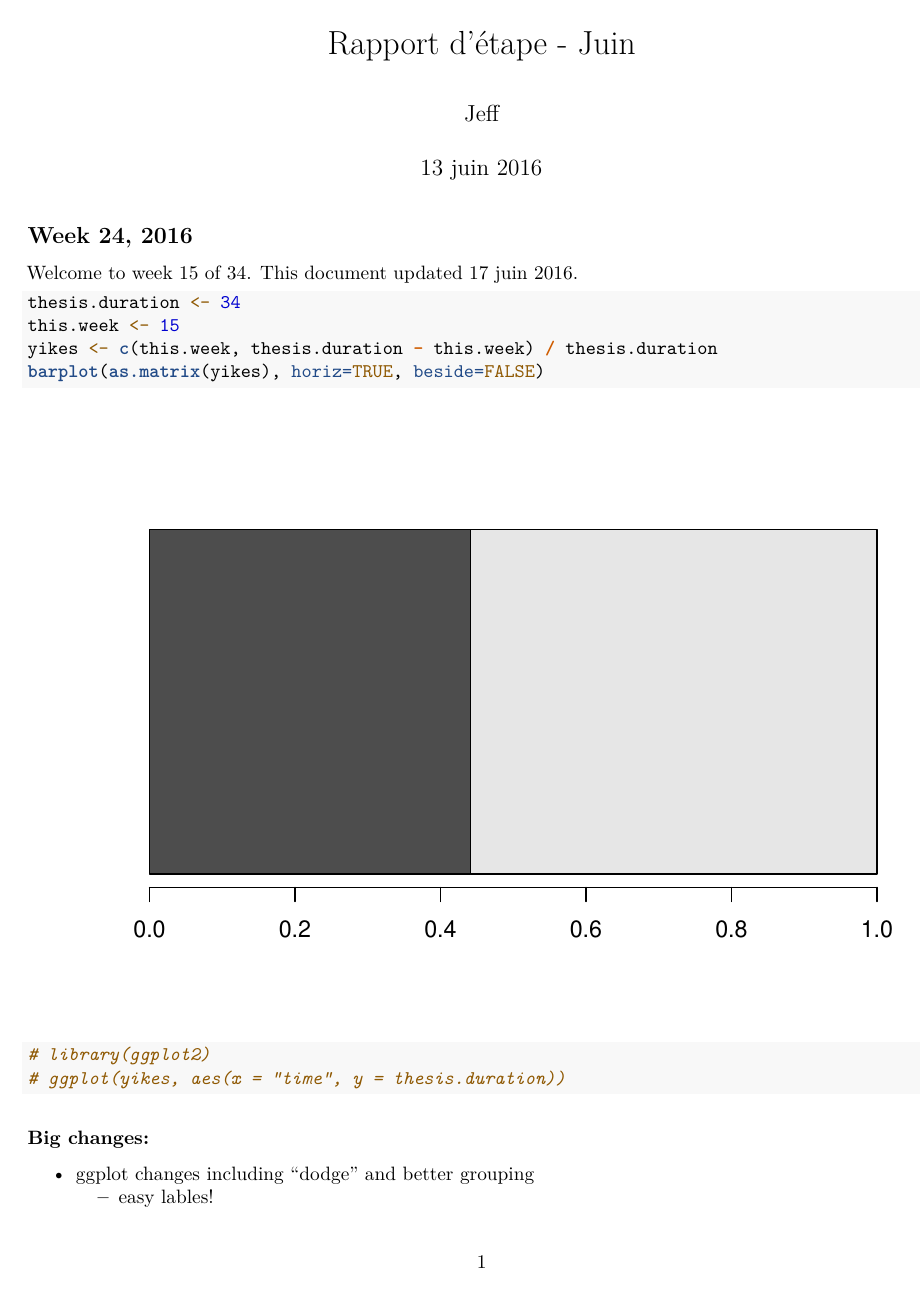
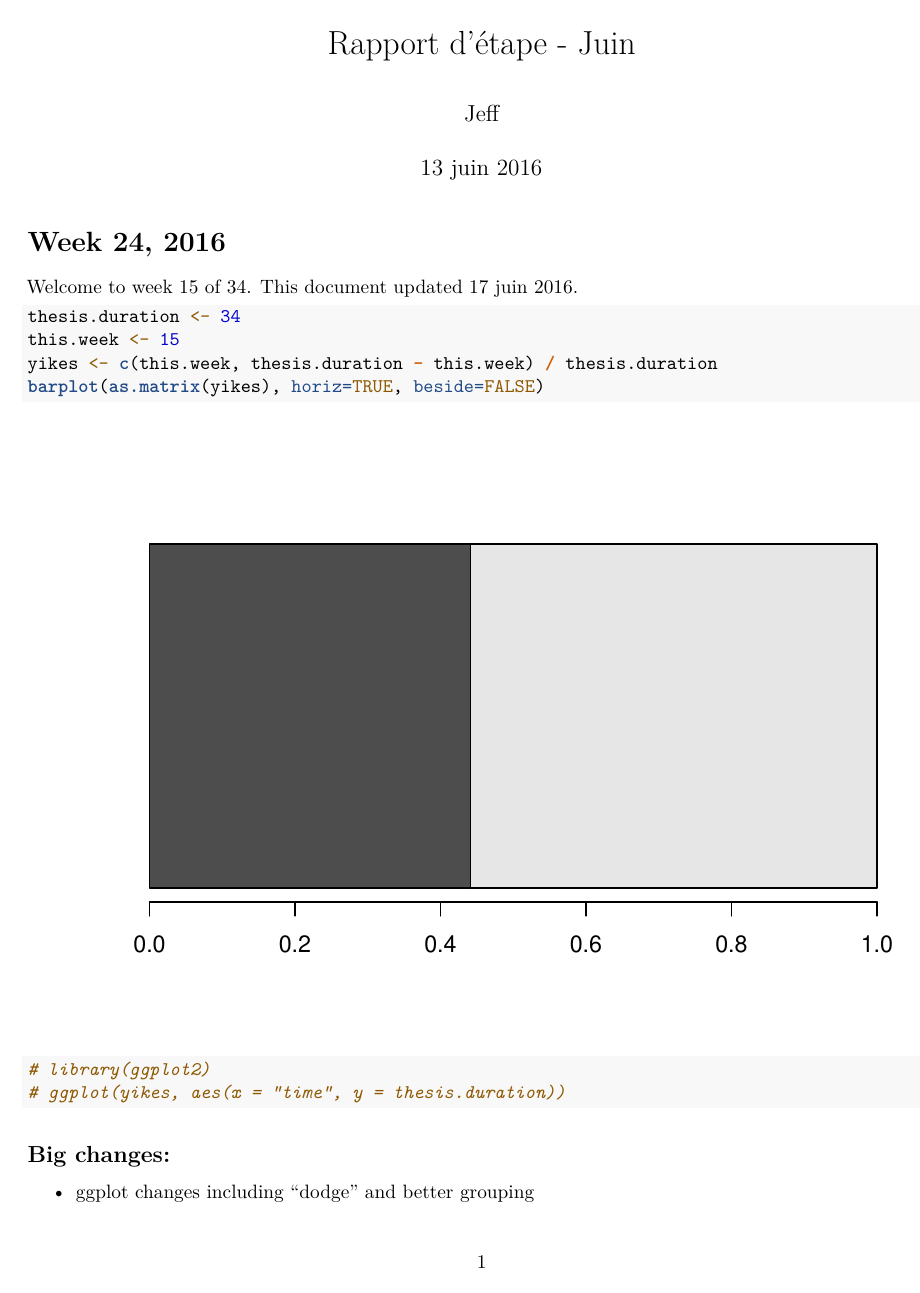
Before and after one commit to jeffnorville/shinysb1, an R Markdown document (v24notes.Rmd): page 1 of 5. Rendered offline with R 4.5, knitr and Pandoc, then LaTeX, with nearby package versions.

Commit message:
end of week changes

````diff
--- a/v24notes.Rmd
+++ b/v24notes.Rmd
@@ -10,7 +10,7 @@ knitr::opts_chunk$set(echo = TRUE)
 ```
 
 
-## Week 24, 2016
+# Week 24, 2016
 Welcome to week 15 of 34. This document updated 17 juin 2016.
 
 ```{r plot il reste}
@@ -23,7 +23,7 @@ barplot(as.matrix(yikes), horiz=TRUE, beside=FALSE)
 
 ```
 
-### Big changes:
+## Big changes:
  - ggplot changes including "dodge" and better grouping
    - easy lables!
    - facets,
````
